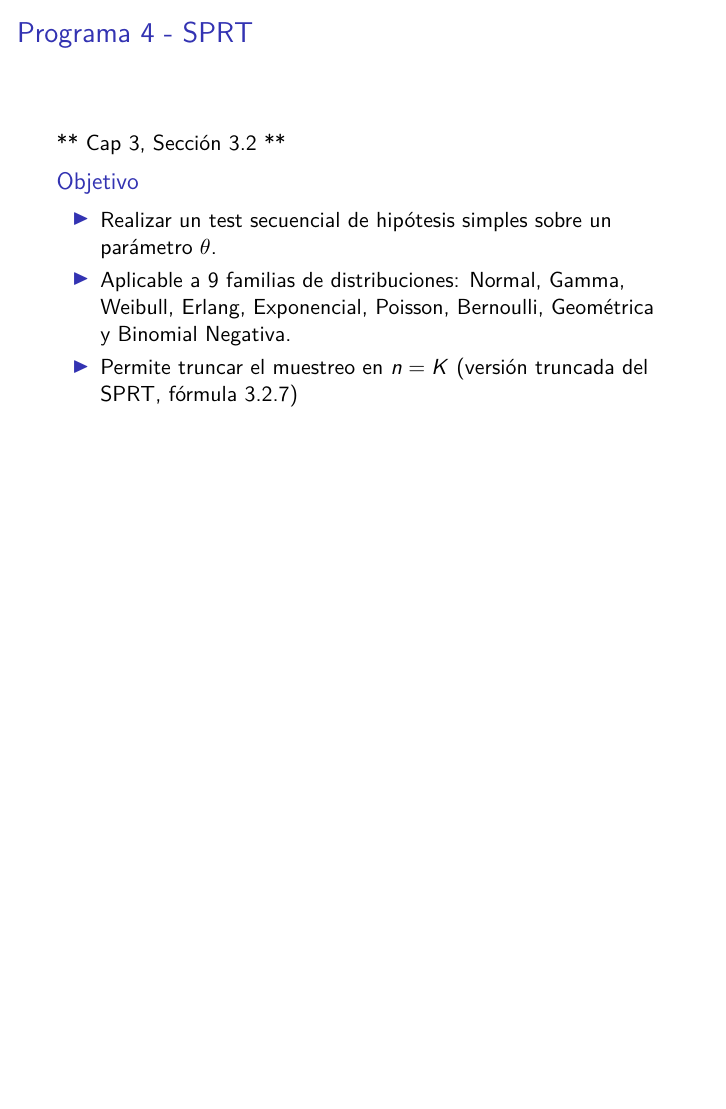
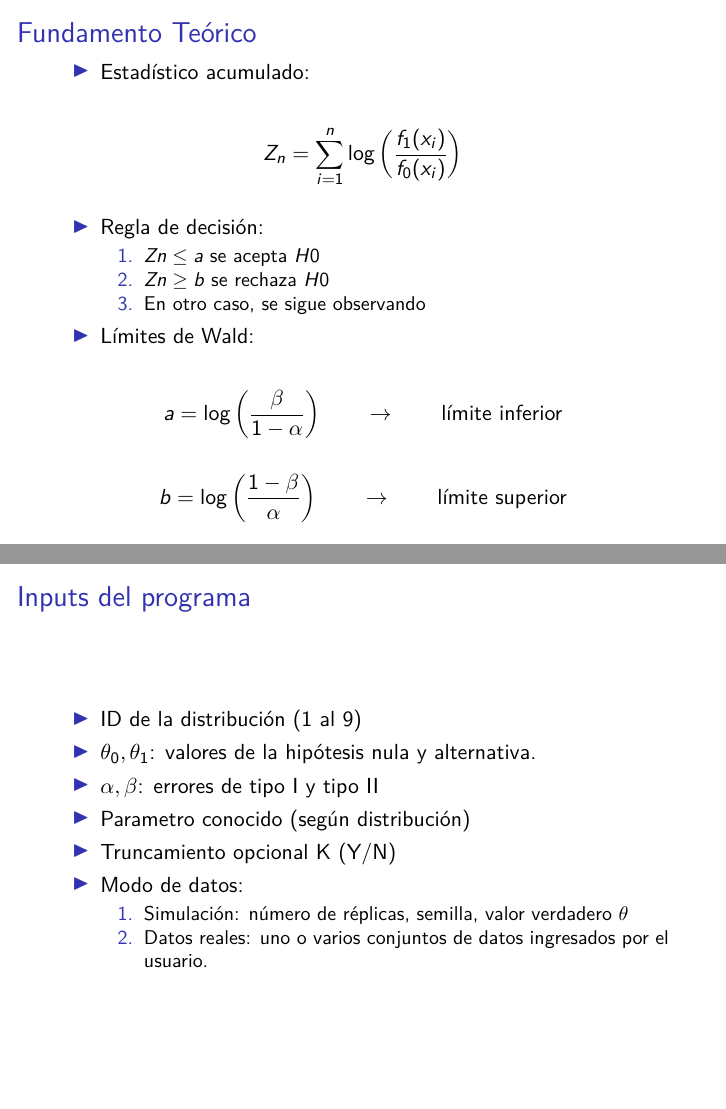
Before and after one commit to SoutoSebastian/TP-Secuencial, an R Markdown document (Slides.Rmd): page 6 of 6 before the commit and pages 7 and 8 of 8 after it, the two joined at a grey line. The pictures show the output file Slides.pdf that the author committed with the source.

Commit message:
diapos programa 1 y 4 listas

```diff
--- a/Slides.Rmd
+++ b/Slides.Rmd
@@ -97,9 +96,8 @@ Para $n$ se toma el entero superior.
 
 ---
 
-## Programa 4 - SPRT
+## Programa 4 - SPRT (Cap 3, Sección 3.2)
 
-**Cap 3, Sección 3.2**
 
 ### Objetivo
 
@@ -108,3 +106,52 @@ Para $n$ se toma el entero superior.
 - Aplicable a 9 familias de distribuciones: Normal, Gamma, Weibull, Erlang, Exponencial, Poisson, Bernoulli, Geométrica y Binomial Negativa.
 
 - Permite truncar el muestreo en $n = K$ (versión truncada del SPRT, fórmula 3.2.7)
+
+---
+
+## Fundamento Teórico
+
+- Estadístico acumulado:
+
+$$
+Z_n=\sum_{i=1}^{n}\log\left(\frac{f_1(x_i)}{f_0(x_i)}\right)
+$$
+
+- Regla de decisión:
+
+  1. $Zn \leq a$ se acepta $H0$
+  2. $Zn \geq b$ se rechaza $H0$
+  3. En otro caso, se sigue observando
+
+
+- Límites de Wald:
+
+$$
+a=\log\left(\frac{\beta}{1-\alpha}\right)
+\qquad\rightarrow\qquad
+\text{límite inferior}
+$$
+
+$$
+b=\log\left(\frac{1-\beta}{\alpha}\right)
+\qquad\rightarrow\qquad
+\text{límite superior}
+$$
+
+---
+
+## Inputs del programa
+
+- ID de la distribución (1 al 9)
+
+- $\theta_0, \theta_1$: valores de la hipótesis nula y alternativa.
+
+- $\alpha, \beta$: errores de tipo I y tipo II
+
+- Parametro conocido (según distribución)
+
+- Truncamiento opcional K (Y/N)
+
+- Modo de datos:
+  1. Simulación: número de réplicas, semilla, valor verdadero $\theta$
+  2. Datos reales: uno o varios conjuntos de datos ingresados por el usuario.
```
Also changed, not shown: Slides.pdf, Slides.Rmd (3 more changed lines).
